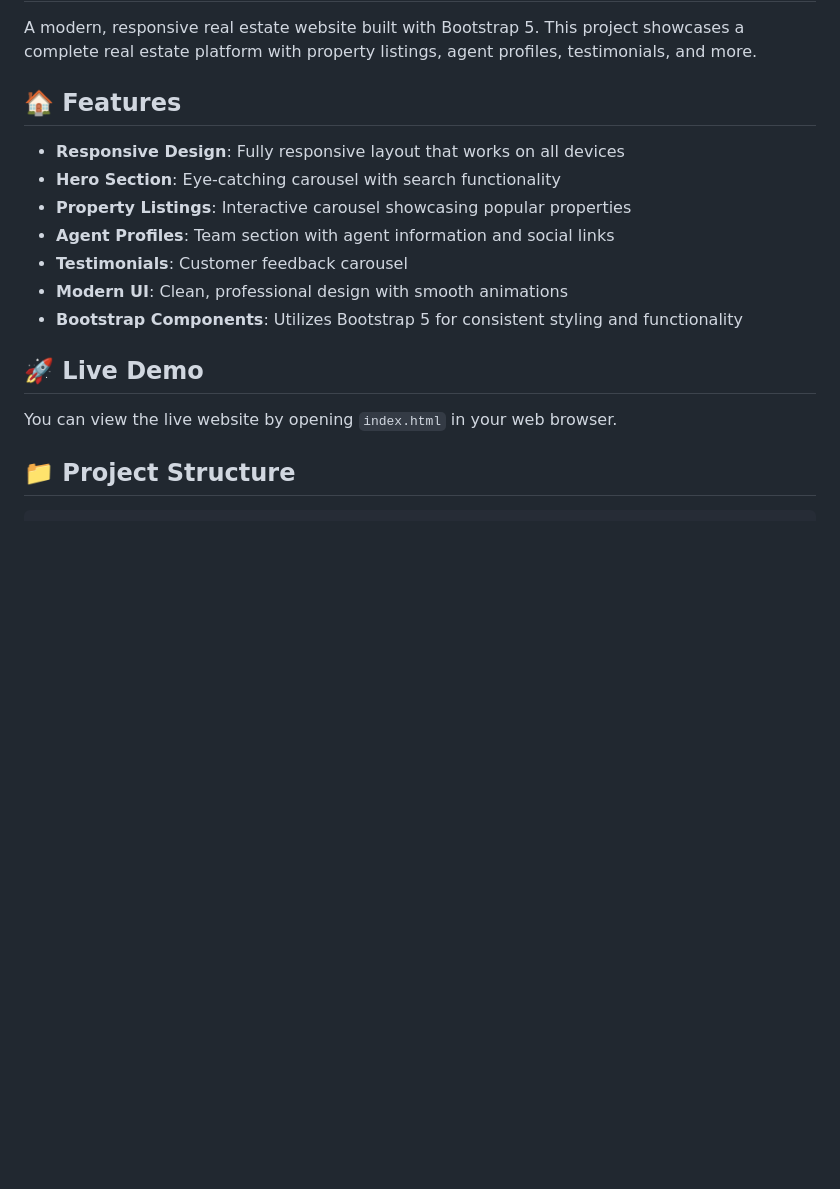
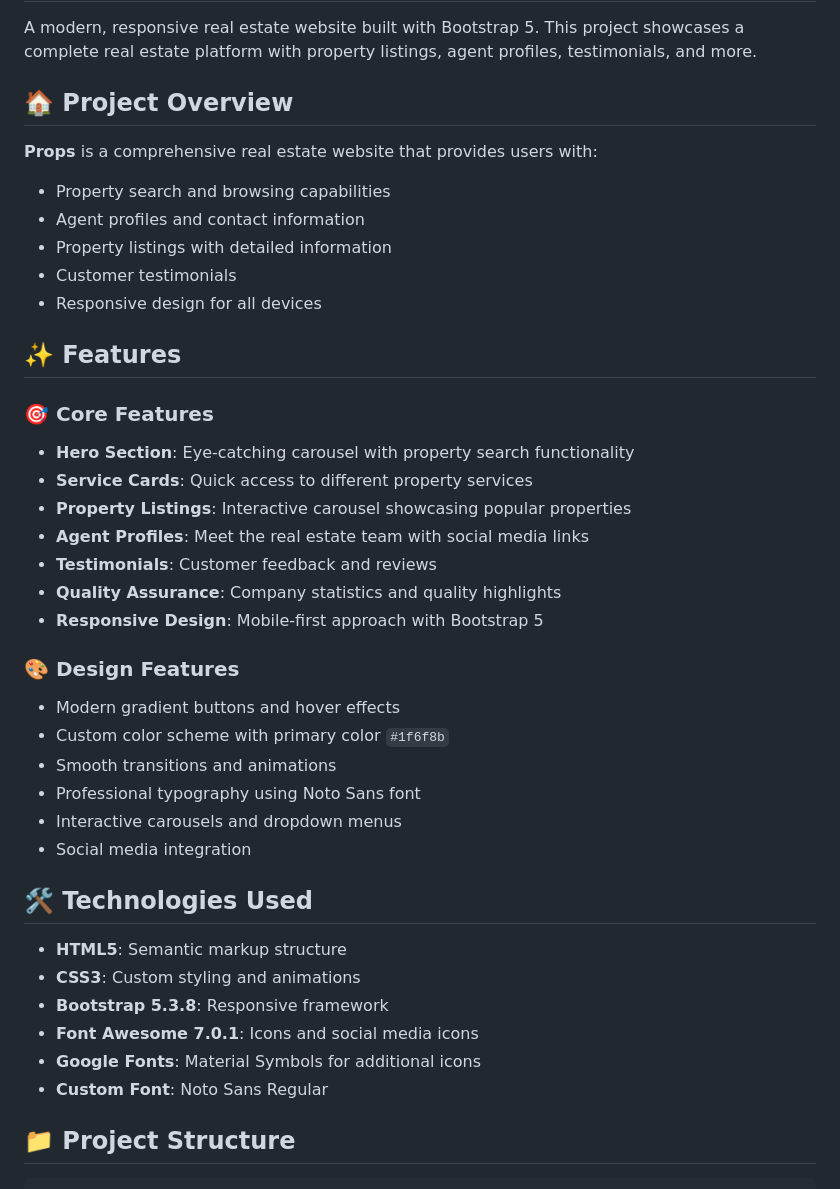
Before and after one commit to sheikh-mohammad/Assignment-2-Bootstrap, a Markdown page: README.md, the part around the change printed below. Rendered like a GitHub page; blank space fills up the shorter version.

```diff
--- a/README.md
+++ b/README.md
@@ -2,19 +2,42 @@
 
 A modern, responsive real estate website built with Bootstrap 5. This project showcases a complete real estate platform with property listings, agent profiles, testimonials, and more.
 
-## 🏠 Features
+## 🏠 Project Overview
 
-- **Responsive Design**: Fully responsive layout that works on all devices
-- **Hero Section**: Eye-catching carousel with search functionality
+**Props** is a comprehensive real estate website that provides users with:
+- Property search and browsing capabilities
+- Agent profiles and contact information
+- Property listings with detailed information
+- Customer testimonials
+- Responsive design for all devices
+
+## ✨ Features
+
+### 🎯 Core Features
+- **Hero Section**: Eye-catching carousel with property search functionality
+- **Service Cards**: Quick access to different property services
 - **Property Listings**: Interactive carousel showcasing popular properties
-- **Agent Profiles**: Team section with agent information and social links
-- **Testimonials**: Customer feedback carousel
-- **Modern UI**: Clean, professional design with smooth animations
-- **Bootstrap Components**: Utilizes Bootstrap 5 for consistent styling and functionality
+- **Agent Profiles**: Meet the real estate team with social media links
+- **Testimonials**: Customer feedback and reviews
+- **Quality Assurance**: Company statistics and quality highlights
+- **Responsive Design**: Mobile-first approach with Bootstrap 5
 
-## 🚀 Live Demo
+### 🎨 Design Features
+- Modern gradient buttons and hover effects
+- Custom color scheme with primary color `#1f6f8b`
+- Smooth transitions and animations
+- Professional typography using Noto Sans font
+- Interactive carousels and dropdown menus
+- Social media integration
 
-You can view the live website by opening `index.html` in your web browser.
+## 🛠️ Technologies Used
+
+- **HTML5**: Semantic markup structure
+- **CSS3**: Custom styling and animations
+- **Bootstrap 5.3.8**: Responsive framework
+- **Font Awesome 7.0.1**: Icons and social media icons
+- **Google Fonts**: Material Symbols for additional icons
+- **Custom Font**: Noto Sans Regular
 
 ## 📁 Project Structure
 
```
Also changed, not shown: other parts of README.md (+70 -63 lines).
